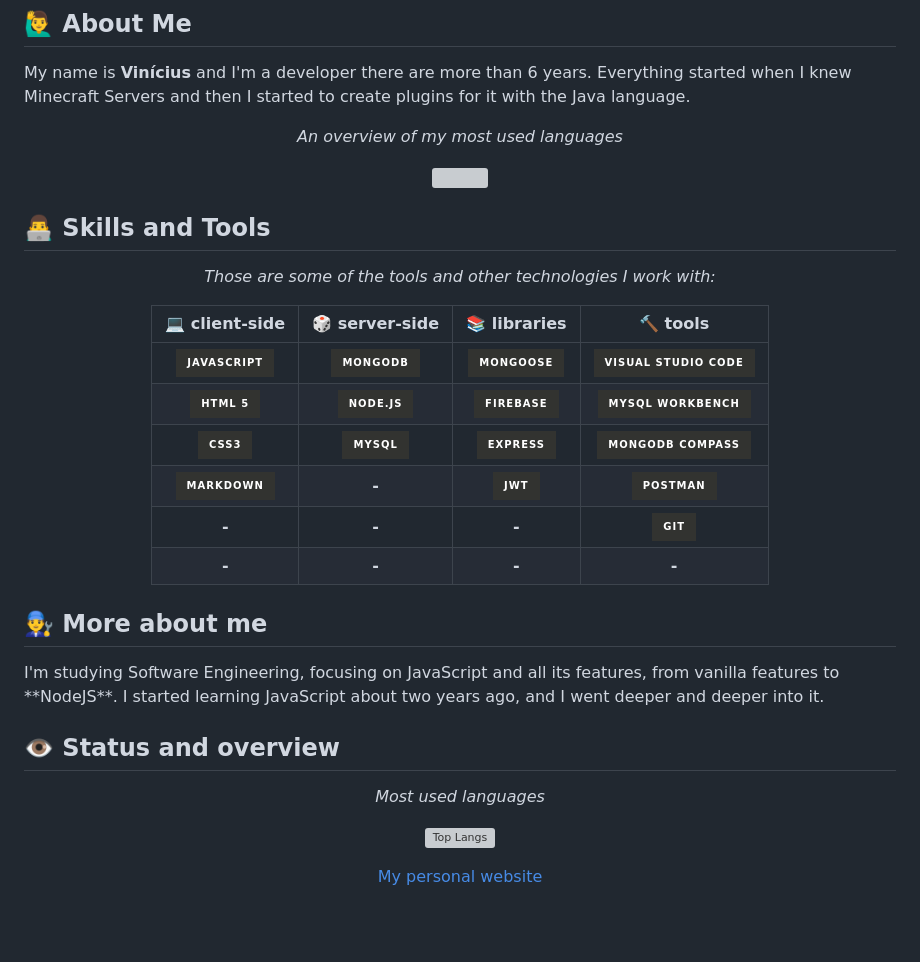
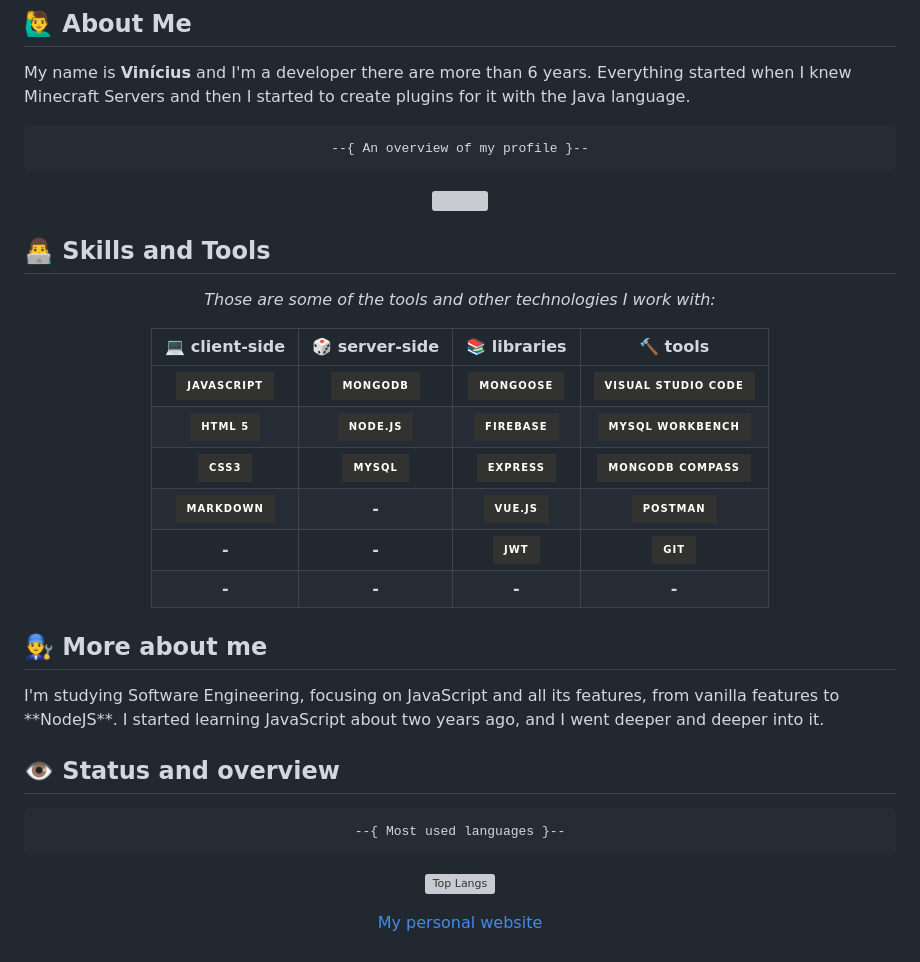
Before and after one commit to vinicius-goncalves/vinicius-goncalves, a Markdown page: README.md, the part around the change printed below. Drawn GitHub-style; badges without logos; blank space fills up the shorter version; grey boxes are pictures that could not be loaded.

````diff
--- a/README.md
+++ b/README.md
@@ -13,7 +13,9 @@ Feel free to know me a little more.
     My name is <strong>Vinícius</strong> and I'm a developer there are more than 6 years. Everything started when I knew Minecraft Servers and then I started to create plugins for it with the Java language.
   </p>
 
-  *An overview of my most used languages*
+  ```
+  --{ An overview of my profile }--
+  ```
 
   ![](https://github-readme-stats.vercel.app/api?username=vinicius-goncalves&show_icons=true&theme=github_dark)
 
@@ -25,14 +27,14 @@ Feel free to know me a little more.
 
   *Those are some of the tools and other technologies I work with:*
 
-|    💻 client-side    |  🎲 server-side  |       📚 libraries      |        🔨 tools         |
-| :------------------: | :---------------: | :---------------------: | :---------------------: |
-| ![][javascript]      | ![][mongodb]      | ![][mongoose]           | ![][visual-studio-code] |
-| ![][html]            | ![][nodejs]       | ![][firebase]           | ![][mysql-workbench]    |
-| ![][css]             | ![][mysql]        | ![][express]            | ![][mongodb-compass]    |
-| ![][markdown]        | **-**             | ![][jwt]                | ![][postman]            |
-| **-**                | **-**             | **-**                   | ![][git]                |
-| **-**                | **-**             | **-**                   | **-**                   |
+  |    💻 client-side    |  🎲 server-side  |       📚 libraries      |        🔨 tools         |
+  | :------------------: | :---------------: | :---------------------: | :---------------------: |
+  | ![][javascript]      | ![][mongodb]      | ![][mongoose]           | ![][visual-studio-code] |
+  | ![][html]            | ![][nodejs]       | ![][firebase]           | ![][mysql-workbench]    |
+  | ![][css]             | ![][mysql]        | ![][express]            | ![][mongodb-compass]    |
+  | ![][markdown]        | **-**             | ![][vue]                | ![][postman]            |
+  | **-**                | **-**             | ![][jwt]                | ![][git]                |
+  | **-**                | **-**             | **-**                   | **-**                   |
 
 </div>
 
@@ -44,7 +46,9 @@ Feel free to know me a little more.
 ## 👁 Status and overview
 <div id="status-and-overview" align="center">
 
-  *Most used languages*
+  ```
+  --{ Most used languages }--
+  ```
 
   [![Top Langs](https://github-readme-stats.vercel.app/api/top-langs/?username=vinicius-goncalves&layout=compact&theme=github_dark)](https://github.com/vinicius-goncalves/github-readme-stats)
 
````
Also changed, not shown: other parts of README.md (+1 -0 lines).
